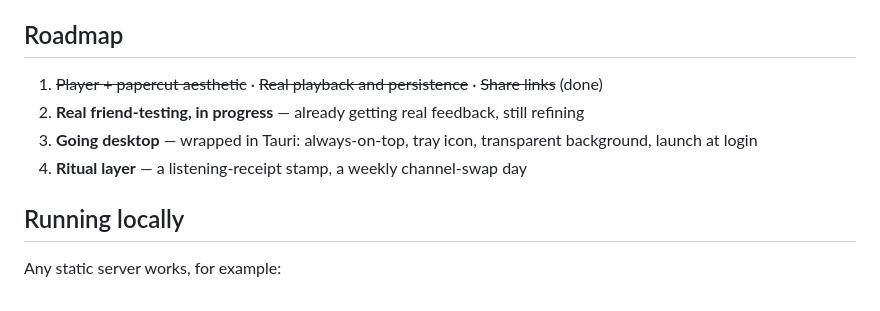
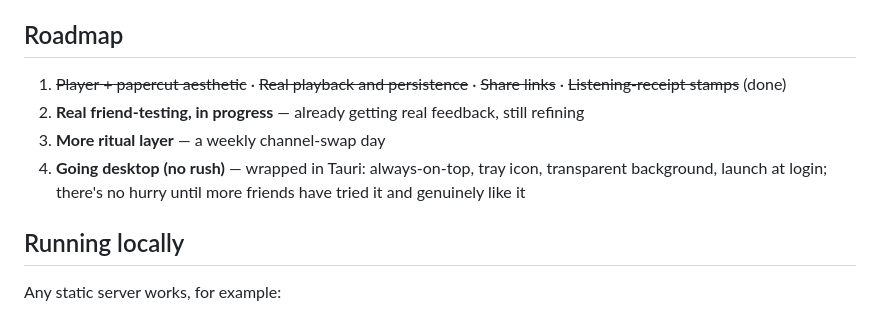
Before and after one commit to xiaojialove-DRP/silly-bird-FM, a Markdown page: README.en.md, the part around the change. Drawn GitHub-style.

```diff
--- a/README.en.md
+++ b/README.en.md
@@ -42,10 +42,10 @@ If a friend who got your link wants to make their own station and generate their
 
 ## Roadmap
 
-1. ~~Player + papercut aesthetic~~ · ~~Real playback and persistence~~ · ~~Share links~~ (done)
+1. ~~Player + papercut aesthetic~~ · ~~Real playback and persistence~~ · ~~Share links~~ · ~~Listening-receipt stamps~~ (done)
 2. **Real friend-testing, in progress** — already getting real feedback, still refining
-3. **Going desktop** — wrapped in Tauri: always-on-top, tray icon, transparent background, launch at login
-4. **Ritual layer** — a listening-receipt stamp, a weekly channel-swap day
+3. **More ritual layer** — a weekly channel-swap day
+4. **Going desktop (no rush)** — wrapped in Tauri: always-on-top, tray icon, transparent background, launch at login; there's no hurry until more friends have tried it and genuinely like it
 
 ## Running locally
 
```
Also changed, not shown: README.md (+3 -3 lines).
